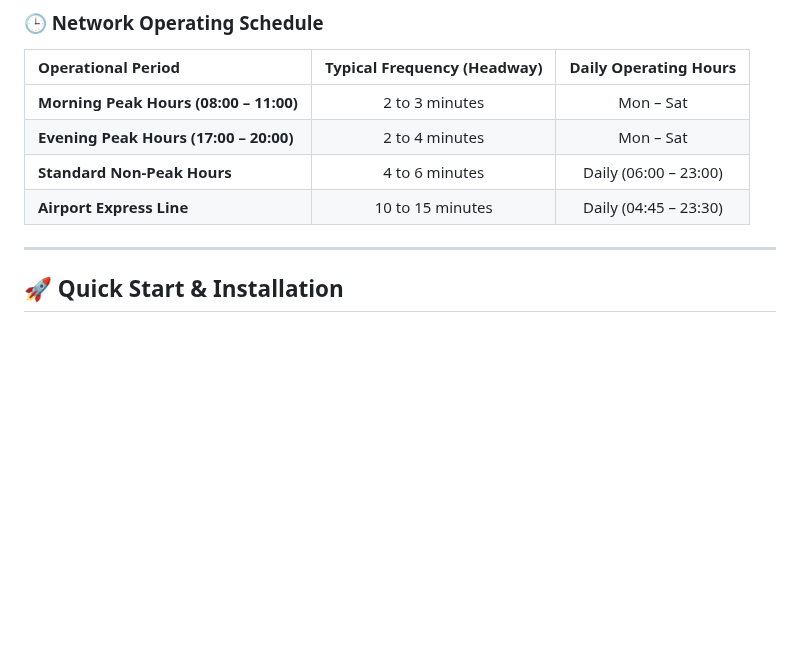
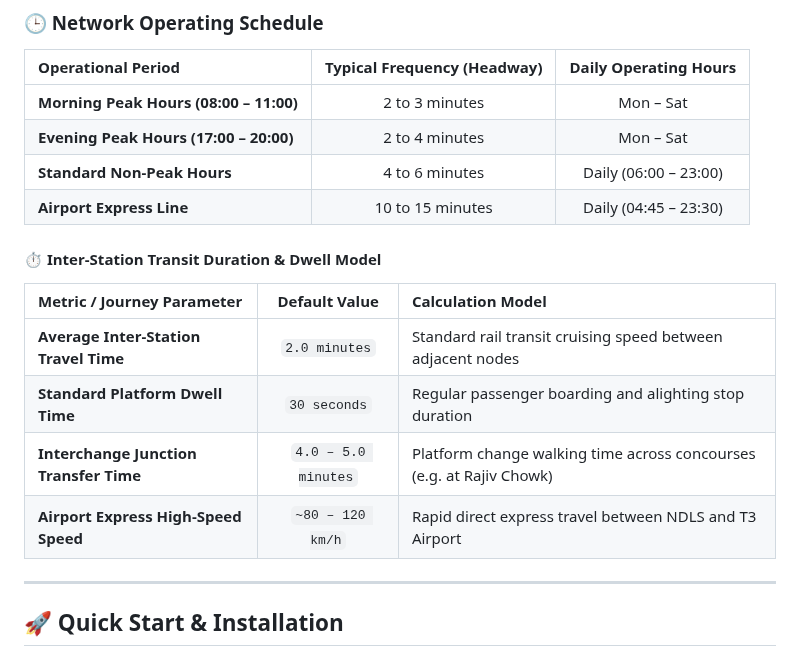
Before and after one commit to Harshkumar2306/metro-route-finder-, a Markdown page: README.md, the part around the change. Rendered like a GitHub page; blank space fills up the shorter version.

Commit message:
docs(6/9): add station travel time and platform dwell duration model table

```diff
--- a/README.md
+++ b/README.md
@@ -427,6 +427,15 @@ The application models the core backbone of the Delhi Metro transit network:
 | **Standard Non-Peak Hours** | 4 to 6 minutes | Daily (06:00 – 23:00) |
 | **Airport Express Line** | 10 to 15 minutes | Daily (04:45 – 23:30) |
 
+#### ⏱️ Inter-Station Transit Duration & Dwell Model
+
+| Metric / Journey Parameter | Default Value | Calculation Model |
+| :--- | :---: | :--- |
+| **Average Inter-Station Travel Time** | `2.0 minutes` | Standard rail transit cruising speed between adjacent nodes |
+| **Standard Platform Dwell Time** | `30 seconds` | Regular passenger boarding and alighting stop duration |
+| **Interchange Junction Transfer Time**| `4.0 – 5.0 minutes` | Platform change walking time across concourses (e.g. at Rajiv Chowk) |
+| **Airport Express High-Speed Speed** | `~80 – 120 km/h` | Rapid direct express travel between NDLS and T3 Airport |
+
 ---
 
 ## 🚀 Quick Start & Installation
```
